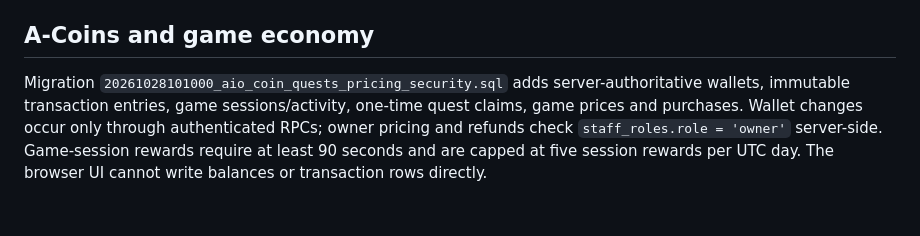
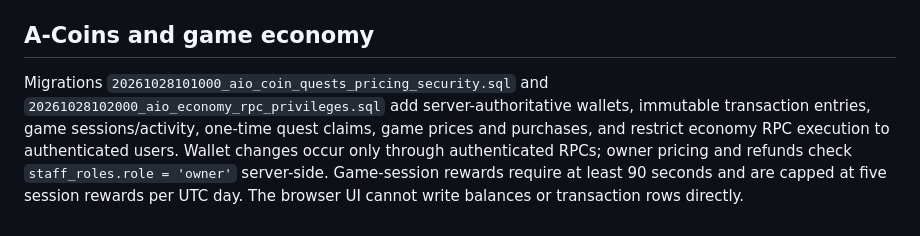
Before and after one commit to schoolinoneedition/allinoneedition, a Markdown page: supabase/README.md, the part around the change. Rendered like a GitHub page.

Commit message:
Document economy privilege hardening migration

```diff
--- a/supabase/README.md
+++ b/supabase/README.md
@@ -49,4 +49,4 @@ The database RPC checks the owner role and records assignments/revocations in `s
 
 ## A-Coins and game economy
 
-Migration `20261028101000_aio_coin_quests_pricing_security.sql` adds server-authoritative wallets, immutable transaction entries, game sessions/activity, one-time quest claims, game prices and purchases. Wallet changes occur only through authenticated RPCs; owner pricing and refunds check `staff_roles.role = 'owner'` server-side. Game-session rewards require at least 90 seconds and are capped at five session rewards per UTC day. The browser UI cannot write balances or transaction rows directly.
+Migrations `20261028101000_aio_coin_quests_pricing_security.sql` and `20261028102000_aio_economy_rpc_privileges.sql` add server-authoritative wallets, immutable transaction entries, game sessions/activity, one-time quest claims, game prices and purchases, and restrict economy RPC execution to authenticated users. Wallet changes occur only through authenticated RPCs; owner pricing and refunds check `staff_roles.role = 'owner'` server-side. Game-session rewards require at least 90 seconds and are capped at five session rewards per UTC day. The browser UI cannot write balances or transaction rows directly.
```
